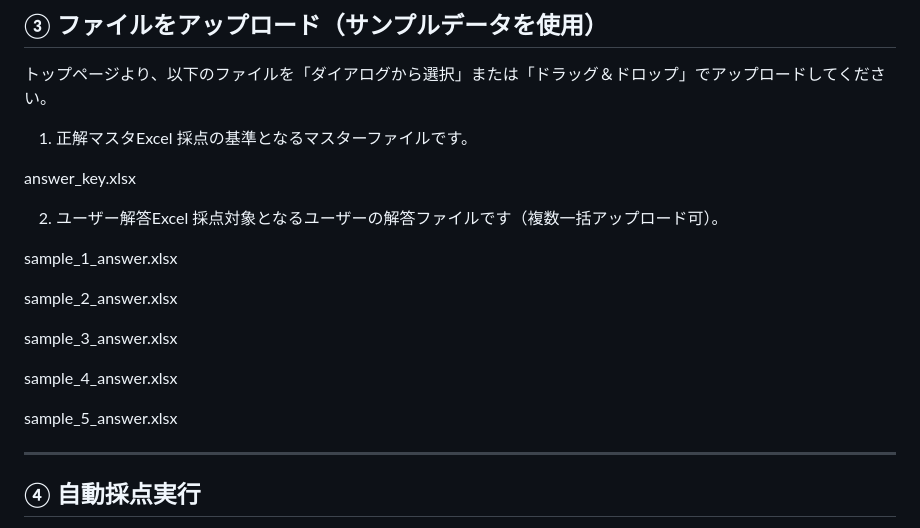
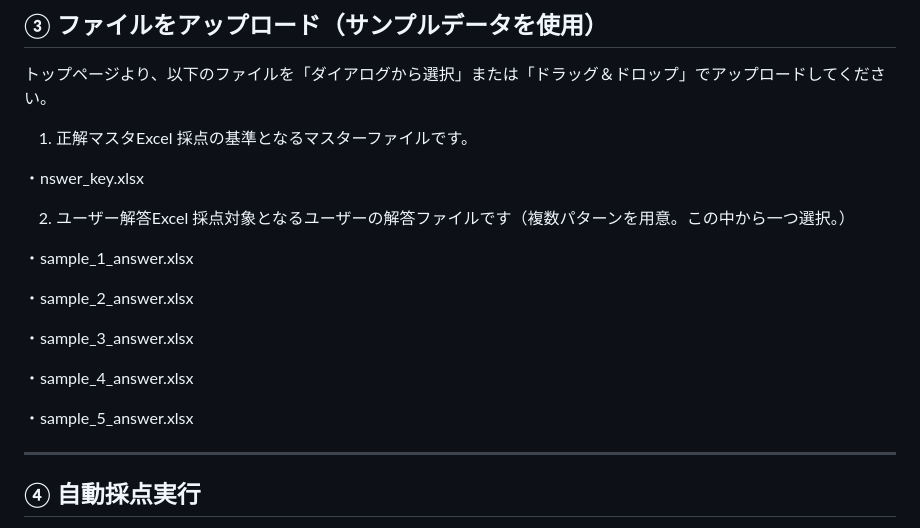
Before and after one commit to norihikoota77-lab/django-keiba-app, a Markdown page: README.md, the part around the change. GitHub-like rendering.

```diff
--- a/README.md
+++ b/README.md
@@ -77,20 +77,20 @@ Python資格試験の取得に向けて、過去問題集や模擬試験を使
 1. 正解マスタExcel
 採点の基準となるマスターファイルです。
 
-answer_key.xlsx
+  ・nswer_key.xlsx
 
 2. ユーザー解答Excel
-採点対象となるユーザーの解答ファイルです（複数一括アップロード可）。
+採点対象となるユーザーの解答ファイルです（複数パターンを用意。この中から一つ選択。）
 
-sample_1_answer.xlsx
+  ・sample_1_answer.xlsx
 
-sample_2_answer.xlsx
+  ・sample_2_answer.xlsx
 
-sample_3_answer.xlsx
+  ・sample_3_answer.xlsx
 
-sample_4_answer.xlsx
+  ・sample_4_answer.xlsx
 
-sample_5_answer.xlsx
+  ・sample_5_answer.xlsx
 
 
 ---
```
